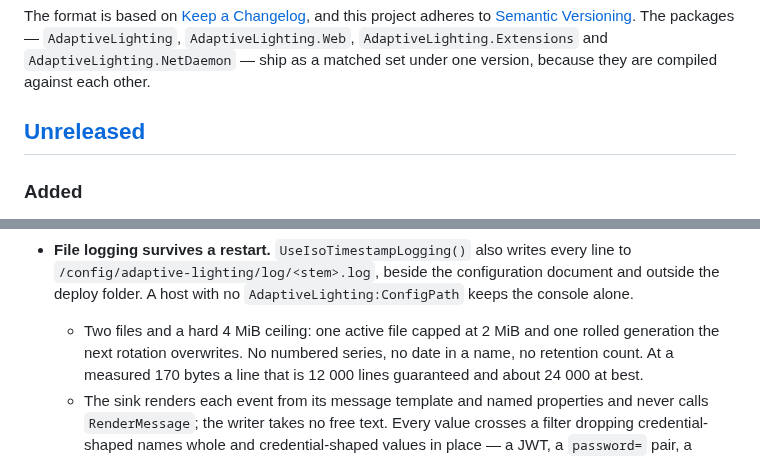
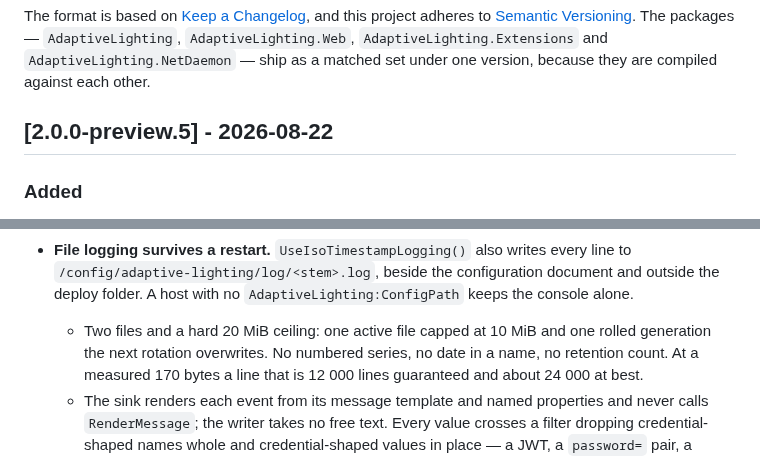
Before and after one commit to 0z00z0/adaptivelighting, a Markdown page: CHANGELOG.md, 2 parts joined by grey strips. GitHub-like rendering.

Commit message:
docs: stamp 2.0.0-preview.5

```diff
--- a/CHANGELOG.md
+++ b/CHANGELOG.md
@@ -8,7 +8,7 @@ adheres to [Semantic Versioning](https://semver.org/spec/v2.0.0.html). The packa
 `AdaptiveLighting.NetDaemon` — ship as a matched set under one version, because they are compiled
 against each other.
 
-## [Unreleased]
+## [2.0.0-preview.5] - 2026-08-22
 
 ### Added
 
@@ -26,7 +26,7 @@ against each other.
 - **File logging survives a restart.** `UseIsoTimestampLogging()` also writes every line to
   `/config/adaptive-lighting/log/<stem>.log`, beside the configuration document and outside the deploy folder.
   A host with no `AdaptiveLighting:ConfigPath` keeps the console alone.
-  - Two files and a hard 4 MiB ceiling: one active file capped at 2 MiB and one rolled generation the next
+  - Two files and a hard 20 MiB ceiling: one active file capped at 10 MiB and one rolled generation the next
     rotation overwrites. No numbered series, no date in a name, no retention count. At a measured 170 bytes a
     line that is 12 000 lines guaranteed and about 24 000 at best.
   - The sink renders each event from its message template and named properties and never calls
```
